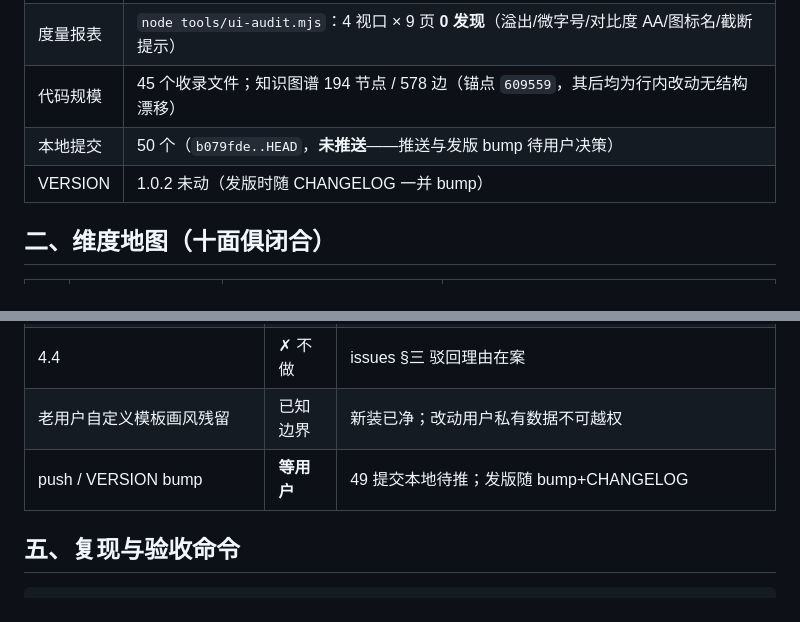
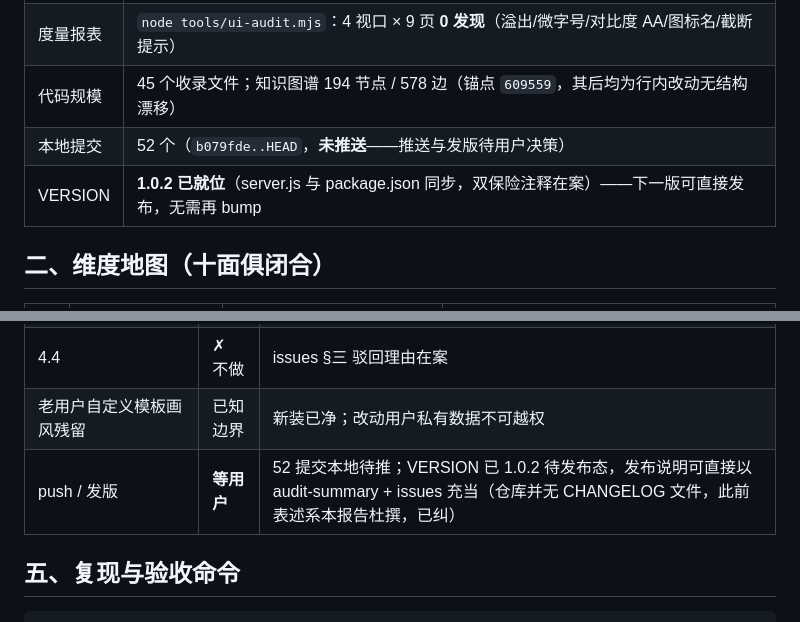
Before and after one commit to guyue55/agnes-manga-studio, a Markdown page: docs/audit-summary.md, 2 parts joined by grey strips. GitHub-like rendering.

Commit message:
docs: 时效专项三处自纠——README 去版本硬钉/1.0.2 已就位口径/CHANGELOG 杜撰撤销
README exe 下载串硬钉 v1.0.1 必腐→指向 Releases 为准；核实 VERSION 1.0.2 已 bump
（P3 兑现），发版决策实为直接发布；审计总报告曾引用不存在的 CHANGELOG（自犯
P 系列杜撰病）→ 改如实表述。52 提交计数同步。报告本身纳入时效审计对象

```diff
--- a/docs/audit-summary.md
+++ b/docs/audit-summary.md
@@ -10,8 +10,8 @@
 | 测试基线 | selftest **135** / apitest **212** / uitest **452** / browser-test **78**（`node tools/run-all.mjs` 全绿） |
 | 度量报表 | `node tools/ui-audit.mjs`：4 视口 × 9 页 **0 发现**（溢出/微字号/对比度 AA/图标名/截断提示） |
 | 代码规模 | 45 个收录文件；知识图谱 194 节点 / 578 边（锚点 `609559`，其后均为行内改动无结构漂移） |
-| 本地提交 | 50 个（`b079fde..HEAD`，**未推送**——推送与发版 bump 待用户决策） |
-| VERSION | 1.0.2 未动（发版时随 CHANGELOG 一并 bump） |
+| 本地提交 | 52 个（`b079fde..HEAD`，**未推送**——推送与发版待用户决策） |
+| VERSION | **1.0.2 已就位**（server.js 与 package.json 同步，双保险注释在案）——下一版可直接发布，无需再 bump |
 
 ## 二、维度地图（十面俱闭合）
 
@@ -78,7 +78,7 @@
 | 4.3 角色一致性建模 / 4.7 模型 schema 校验 | 依赖上游 | 需云端能力/真实多模型矩阵支撑 |
 | 4.4 | ✗ 不做 | issues §三 驳回理由在案 |
 | 老用户自定义模板画风残留 | 已知边界 | 新装已净；改动用户私有数据不可越权 |
-| push / VERSION bump | **等用户** | 49 提交本地待推；发版随 bump+CHANGELOG |
+| push / 发版 | **等用户** | 52 提交本地待推；VERSION 已 1.0.2 待发布态，发布说明可直接以 audit-summary + issues 充当（仓库并无 CHANGELOG 文件，此前表述系本报告杜撰，已纠） |
 
 ## 五、复现与验收命令
 
```
Also changed, not shown: README.md (+1 -1 lines), docs/issues.md (+2 -0 lines).
